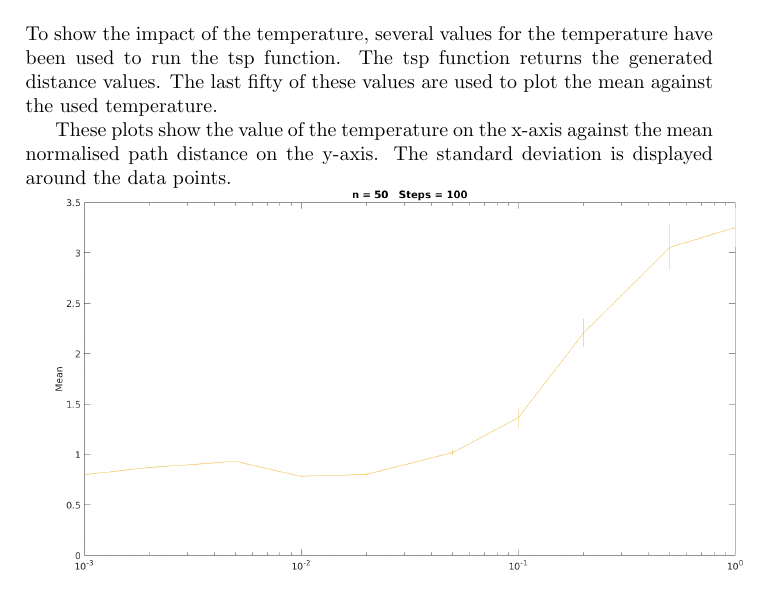
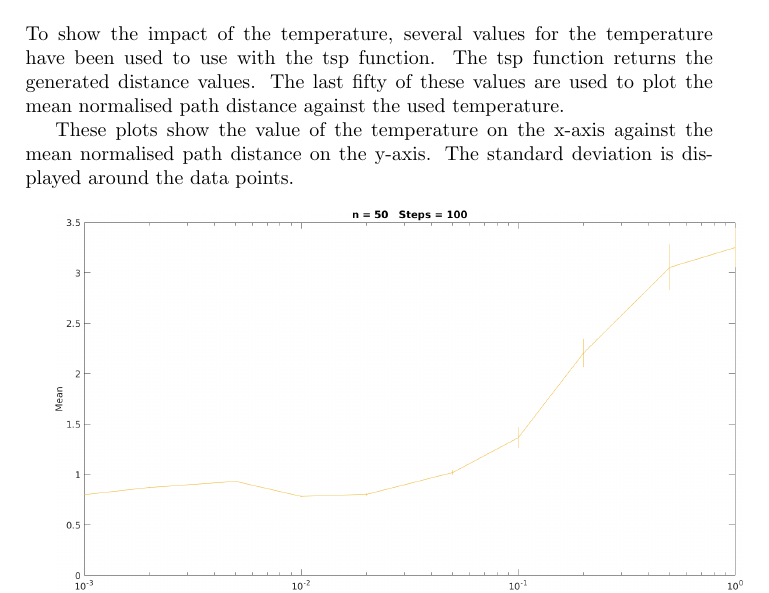
Before and after one commit to MasterFenrir/IntelligentSystems, a LaTeX problem sheet (Assignment1/Assignment1.tex): part of page 1 of 4, cut so that both start at the same text. Compiled offline with pdfLaTeX.

Commit message:
Clarification on mean

```diff
--- a/Assignment1/Assignment1.tex
+++ b/Assignment1/Assignment1.tex
@@ -19,9 +19,9 @@ The decrease T by 0.1\% was removed to make T a constant value.
 \lstinputlisting[language=Matlab]{./Salesman/plotmean.m}
 
 \section{Plots}
-To show the impact of the temperature, several values for the temperature have been used to run the tsp function. The tsp function returns the generated distance values. The last fifty of these values are used to plot the mean against the used temperature.
+To show the impact of the temperature, several values for the temperature have been used to use with the tsp function. The tsp function returns the generated distance values. The last fifty of these values are used to plot the mean normalised path distance against the used temperature.
 
-These plots show the value of the temperature on the x-axis against the mean normalised path distance on the y-axis. The standard deviation is displayed around the data points.
+These plots show the value of the temperature on the x-axis against the mean normalised path distance on the y-axis. The standard deviation is displayed around the data points. \\
 
 \makebox[\textwidth]{\includegraphics[width=\textwidth]{./Salesman/n50s100}} \\
 
```
Also changed, not shown: Assignment1/Assignment1.pdf, 2 other files.
